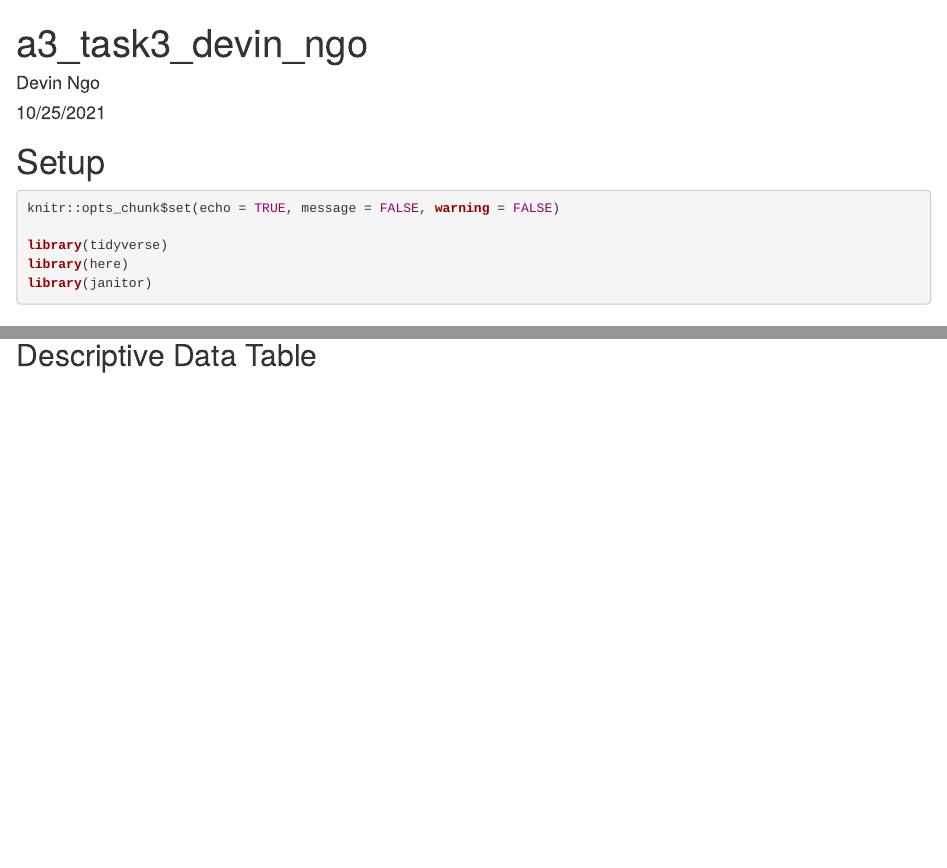
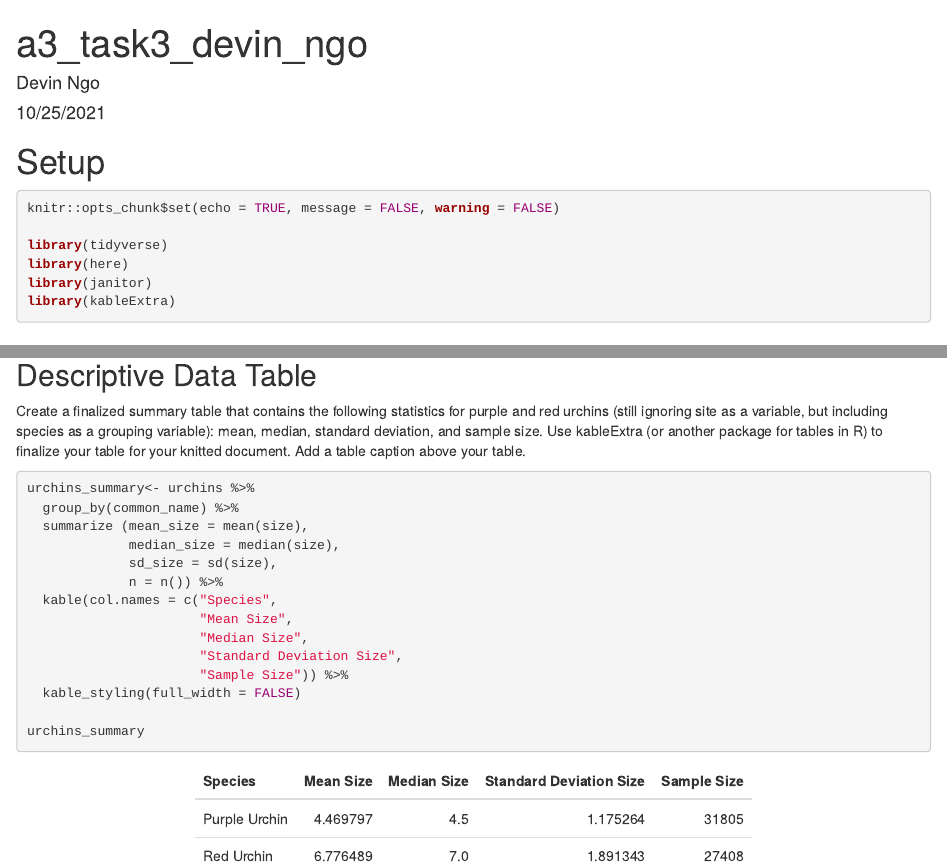
Before and after one commit to devin-ngo/a3-task3-task4-dn, an R Markdown document (code/a3_task3_devin_ngo.Rmd): the page in a window 1100 px wide, from its top, and a second part further down, joined at a grey line. Rendered offline with R 4.5, knitr and Pandoc, with nearby package versions; column names are cleaned by a stand-in for the janitor package.

Commit message:
Urchins Summary

````diff
--- a/code/a3_task3_devin_ngo.Rmd
+++ b/code/a3_task3_devin_ngo.Rmd
@@ -12,6 +12,7 @@ knitr::opts_chunk$set(echo = TRUE, message = FALSE, warning = FALSE)
 library(tidyverse)
 library(here)
 library(janitor)
+library(kableExtra)
 ```
 
 # Read in Urchins Data
@@ -37,3 +38,21 @@ ggplot(data = urchins,
 ```
 
 ## Descriptive Data Table
+Create a finalized summary table that contains the following statistics for purple and red urchins (still ignoring site as a variable, but including species as a grouping variable): mean, median, standard deviation, and sample size. Use kableExtra (or another package for tables in R) to finalize your table for your knitted document. Add a table caption above your table.
+
+```{r}
+urchins_summary<- urchins %>%
+  group_by(common_name) %>%
+  summarize (mean_size = mean(size),
+             median_size = median(size),
+             sd_size = sd(size),
+             n = n()) %>%
+  kable(col.names = c("Species",
+                      "Mean Size",
+                      "Median Size",
+                      "Standard Deviation Size",
+                      "Sample Size")) %>%
+  kable_styling(full_width = FALSE)
+
+urchins_summary
+```
````
